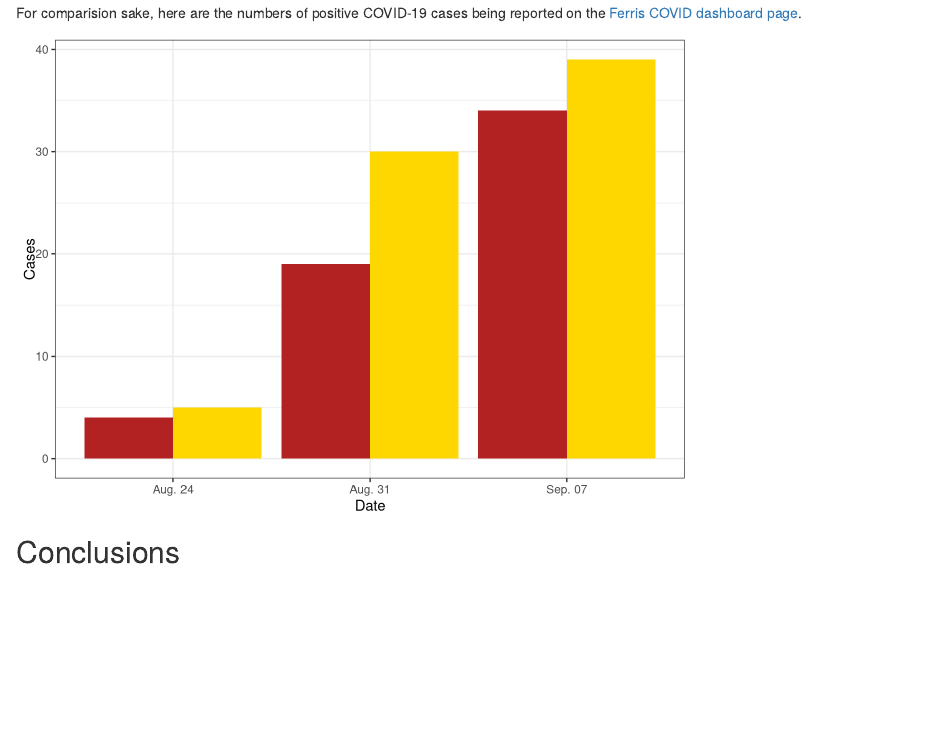
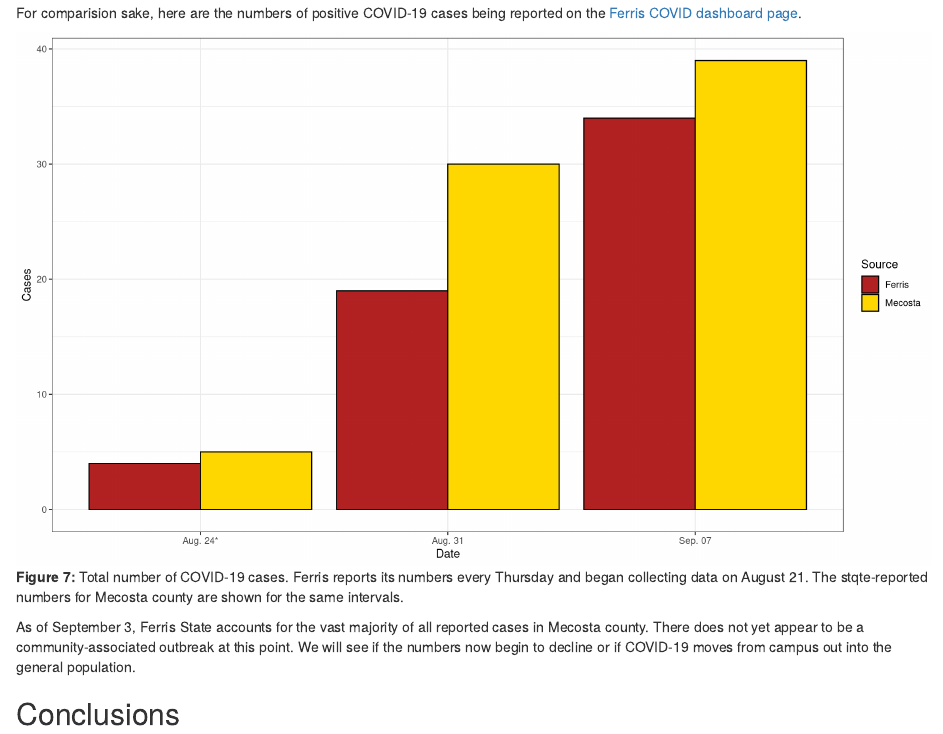
Before and after one commit to WeeBeasties/Michigan-COVID, an R Markdown document (index.Rmd): the page in a window 1100 px wide, from 2820 px down. Rendered offline with R 4.5, knitr and Pandoc, with nearby package versions; drawn as R Markdown's standard HTML page in place of the format the file asks for; some code elsewhere in the file could not run offline.

Commit message:
Cleaning up

````diff
--- a/index.Rmd
+++ b/index.Rmd
@@ -283,8 +285,8 @@ ggplot(counties, aes(x=Date, y=Cases, color=County, fill=County)) +
 ```
 
 For comparision sake, here are the numbers of positive COVID-19 cases being reported on the [Ferris COVID dashboard page](https://www.ferris.edu/HTMLS/news/coronavirus/covid-19-dashboard.htm).
-```{r dashboard, echo=FALSE, comment=FALSE, error=FALSE, warning=FALSE}
-dates <- c("Aug. 24", "Aug. 31", "Sep. 07")
+```{r dashboard, echo=FALSE, comment=FALSE, error=FALSE, warning=FALSE, fig.width=12, fig.height=7, fig.cap="**Figure 7:** Total number of COVID-19 cases. Ferris reports its numbers every Thursday and began collecting data on August 21. The stqte-reported numbers for Mecosta county are shown for the same intervals."}
+dates <- c("Aug. 24*", "Aug. 31", "Sep. 07")
 week1 <- as.integer(michiganTotalData %>%  filter(County == "mecosta", Date >= "2020-08-24" & Date <= "2020-08-27") %>% summarize(sum(Cases)))
 week2 <- as.integer(michiganTotalData %>%  filter(County == "mecosta", Date >= "2020-08-28" & Date <= "2020-09-03") %>% summarize(sum(Cases)))
 week3 <- as.integer(michiganTotalData %>%  filter(County == "mecosta", Date >= "2020-09-04" & Date <= "2020-09-10") %>% summarize(sum(Cases)))
@@ -296,11 +298,12 @@ plotData <- dataSet %>%
   pivot_longer(!Date, names_to = "Source", values_to = "Cases")
 
 ggplot(plotData, aes(x=Date, y=Cases, fill=Source)) +
-  geom_bar(stat='identity', position='dodge') +
+  geom_bar(stat='identity', position='dodge', color='black') +
   scale_fill_manual(values=c("firebrick","gold")) +
-  theme_bw() +
-  theme(legend.position="none")
+  theme_bw()
 ```
+
+As of September 3, Ferris State accounts for the vast majority of all reported cases in Mecosta county. There does not yet appear to be a community-associated outbreak at this point. We will see if the numbers now begin to decline or if COVID-19 moves from campus out into the general population.
 
 ## Conclusions
 
````
Also changed, not shown: index.html, index.Rmd (10 more changed lines).
